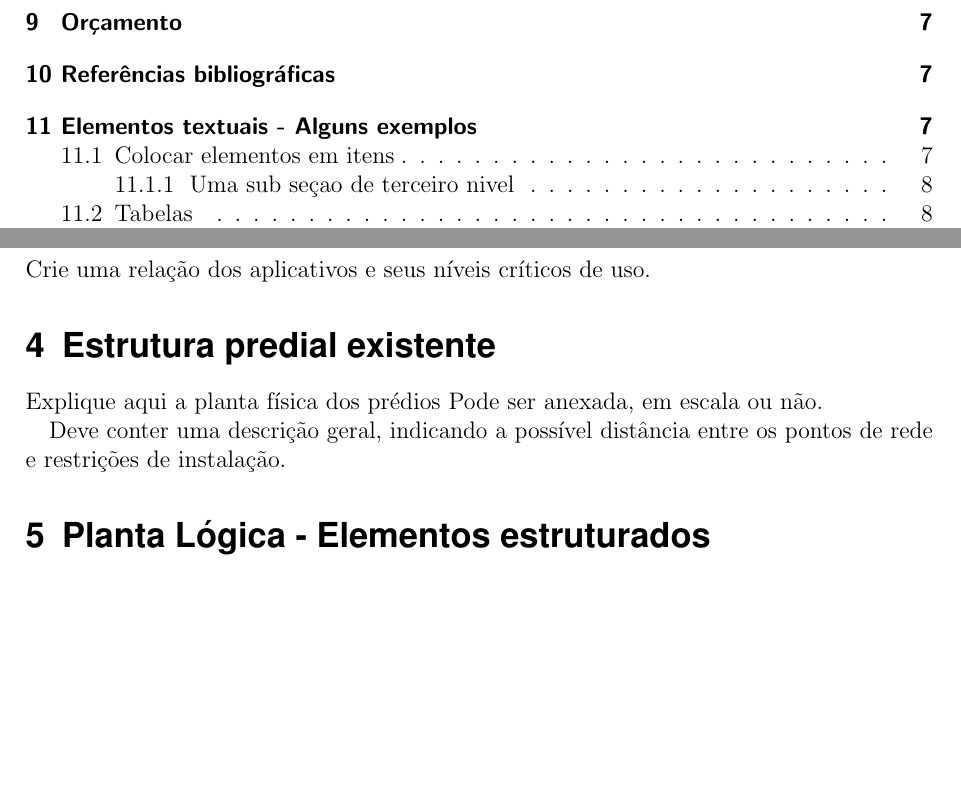
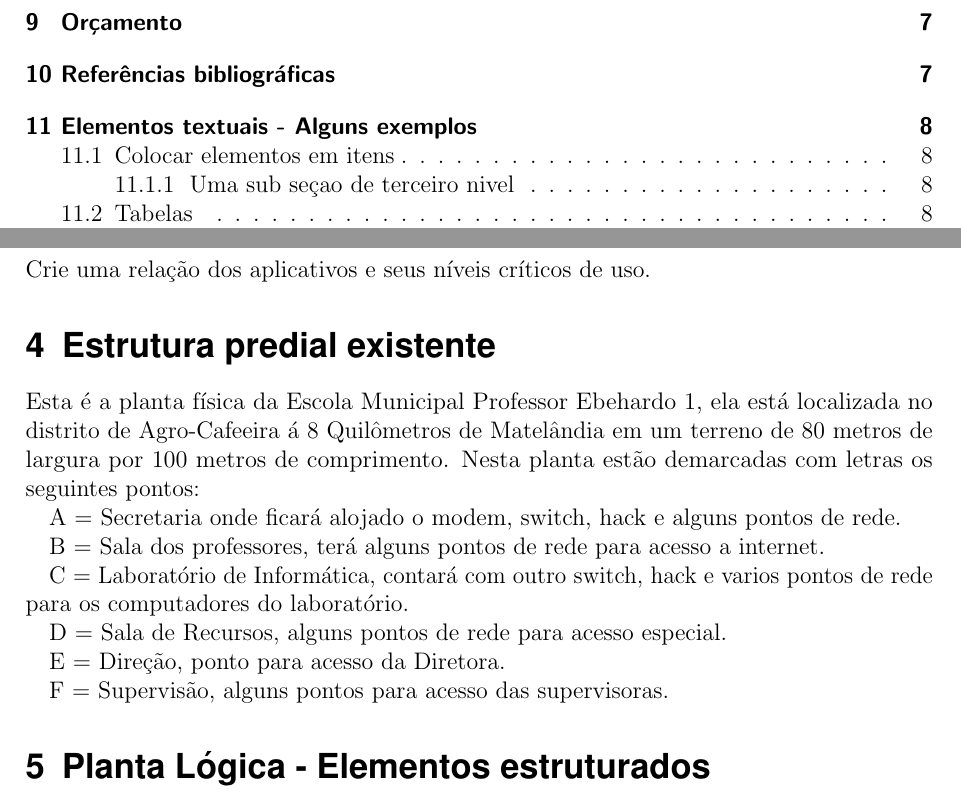
Before and after one commit to joao-siqueira/project-structured-cabling, a LaTeX document (project-ebehardo-school/project-2016.tex): two parts of pages 3 and 5 of 11, joined at a grey line, cut so that both start at the same text, the shorter picture padded with empty space. Compiled offline with pdfLaTeX.

Commit message:
PLANTA
Algumas alterações

```diff
--- a/project-ebehardo-school/project-2016.tex
+++ b/project-ebehardo-school/project-2016.tex
@@ -235,13 +235,26 @@ Os usuários ativos estarão distribuídos da seguinte forma:
 \subsection{Aplicativos}
 Crie uma relação dos aplicativos e seus níveis críticos de uso.
 
+\section{Estrutura predial existente}
+Esta é a planta física da Escola Municipal Professor Ebehardo \ref{ESCOLA}, ela está localizada no distrito de Agro-Cafeeira á 8 Quilômetros de Matelândia em um terreno de 80 metros de largura por 100 metros de comprimento.
+Nesta planta estão demarcadas com letras os seguintes pontos:
 
-\section{Estrutura predial existente}
+A = Secretaria onde ficará alojado o modem, switch, hack e alguns pontos de rede.
 
-Explique aqui a planta física dos prédios
-Pode ser anexada, em escala ou não.
+B = Sala dos professores, terá alguns pontos de rede para acesso a internet.
 
-Deve conter uma descrição geral, indicando a possível distância entre os pontos de rede e restrições de instalação.
+C = Laboratório de Informática, contará com outro switch, hack e varios pontos de rede para os computadores do laboratório.
+
+D = Sala de Recursos, alguns pontos de rede para acesso especial.
+
+E = Direção, ponto para acesso da Diretora.
+
+F = Supervisão, alguns pontos para acesso das supervisoras.
+
+
+%%Explique aqui a planta física dos prédios
+%%Pode ser anexada, em escala ou não.
+%%Deve conter uma descrição geral, indicando a possível distância entre os pontos de rede e restrições de instalação.
 
 \section{Planta Lógica - Elementos estruturados}
 
```
Also changed, not shown: project-ebehardo-school/project-2016.tex (7 more changed lines), 7 other files.
